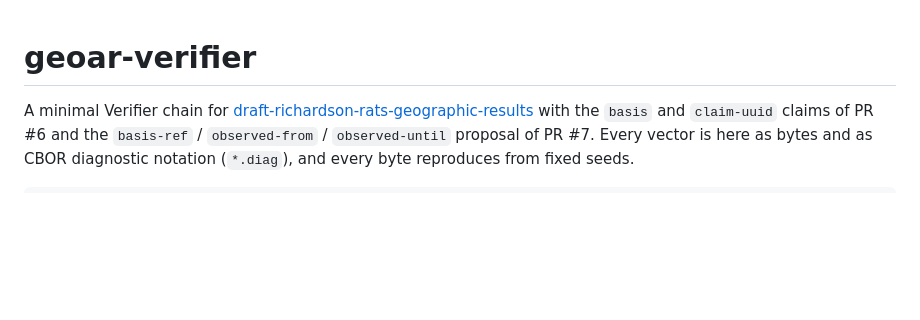
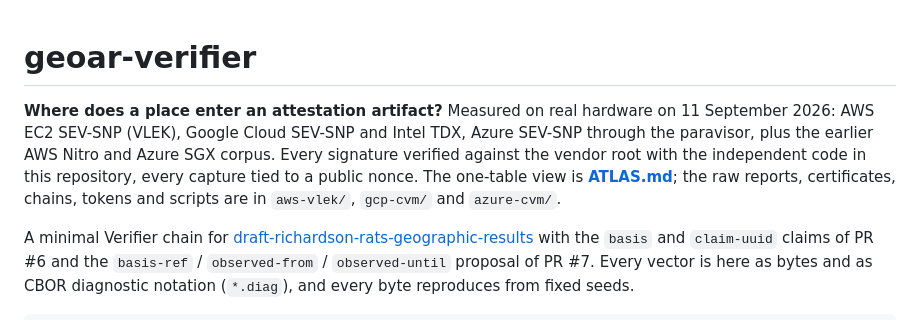
Before and after one commit to nikolaichuk7/geoar-verifier, a Markdown page: README.md, the part around the change. GitHub-like rendering; blank space fills up the shorter version.

Commit message:
README: lead with the measured atlas

```diff
--- a/README.md
+++ b/README.md
@@ -1,4 +1,6 @@
 # geoar-verifier
+
+**Where does a place enter an attestation artifact?** Measured on real hardware on 11 September 2026: AWS EC2 SEV-SNP (VLEK), Google Cloud SEV-SNP and Intel TDX, Azure SEV-SNP through the paravisor, plus the earlier AWS Nitro and Azure SGX corpus. Every signature verified against the vendor root with the independent code in this repository, every capture tied to a public nonce. The one-table view is **[ATLAS.md](ATLAS.md)**; the raw reports, certificates, chains, tokens and scripts are in `aws-vlek/`, `gcp-cvm/` and `azure-cvm/`.
 
 A minimal Verifier chain for [draft-richardson-rats-geographic-results](https://datatracker.ietf.org/doc/draft-richardson-rats-geographic-results/)
 with the `basis` and `claim-uuid` claims of PR #6 and the `basis-ref` / `observed-from` / `observed-until` proposal of PR #7.
```
